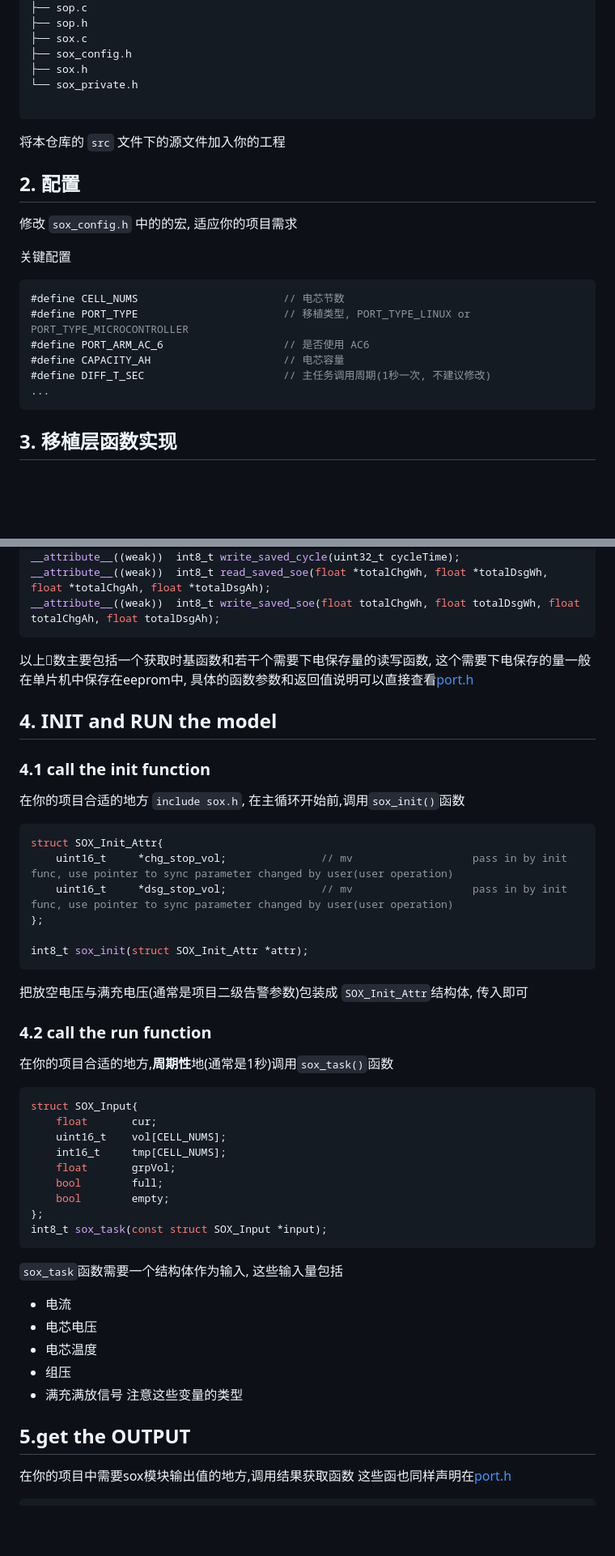
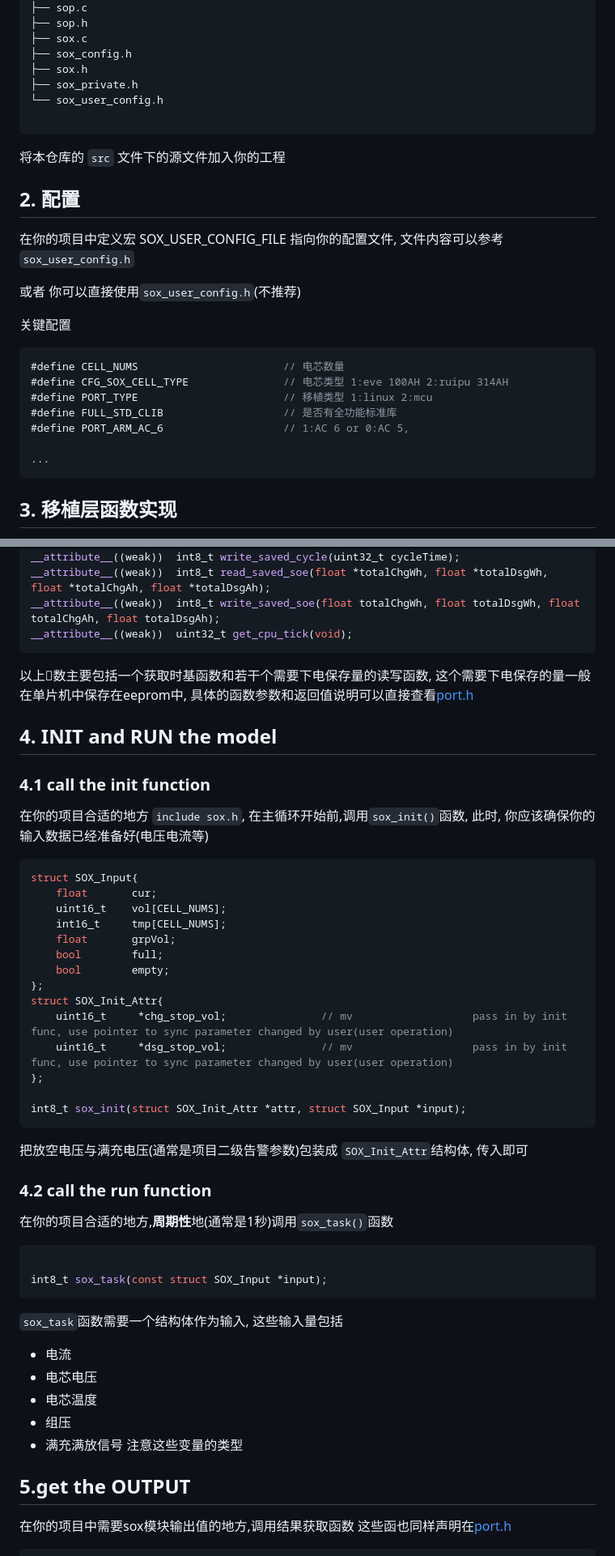
Before and after one commit to iowrite/soc, a Markdown page: doc/port.md, 2 parts joined by grey strips. Shown: that part at 81% size. GitHub-like rendering; blank space fills up the shorter version.

Commit message:
更新移植说明

````diff
--- a/doc/port.md
+++ b/doc/port.md
@@ -22,21 +23,26 @@ src
 ├── sox.c
 ├── sox_config.h
 ├── sox.h
-└── sox_private.h
+├── sox_private.h
+└── sox_user_config.h
 
 ```
 将本仓库的 `src` 文件下的源文件加入你的工程
 
 ## 2. 配置
-修改 `sox_config.h` 中的的宏, 适应你的项目需求
+在你的项目中定义宏 SOX_USER_CONFIG_FILE 指向你的配置文件, 文件内容可以参考 `sox_user_config.h`
+
+或者 你可以直接使用`sox_user_config.h`(不推荐)
+
 
 关键配置
 ```c
-#define CELL_NUMS                       // 电芯节数
-#define PORT_TYPE                       // 移植类型, PORT_TYPE_LINUX or PORT_TYPE_MICROCONTROLLER
-#define PORT_ARM_AC_6                   // 是否使用 AC6
-#define CAPACITY_AH                     // 电芯容量
-#define DIFF_T_SEC                      // 主任务调用周期(1秒一次, 不建议修改)
+#define CELL_NUMS                       // 电芯数量
+#define CFG_SOX_CELL_TYPE               // 电芯类型 1:eve 100AH 2:ruipu 314AH
+#define PORT_TYPE                       // 移植类型 1:linux 2:mcu
+#define FULL_STD_CLIB                   // 是否有全功能标准库
+#define PORT_ARM_AC_6                   // 1:AC 6 or 0:AC 5,
+
 ...
 ```
 
@@ -57,26 +63,17 @@ __attribute__((weak))  int8_t read_saved_cycle(uint32_t *cycleTime);
 __attribute__((weak))  int8_t write_saved_cycle(uint32_t cycleTime);
 __attribute__((weak))  int8_t read_saved_soe(float *totalChgWh, float *totalDsgWh, float *totalChgAh, float *totalDsgAh);
 __attribute__((weak))  int8_t write_saved_soe(float totalChgWh, float totalDsgWh, float totalChgAh, float totalDsgAh);
+__attribute__((weak))  uint32_t get_cpu_tick(void);
 ```
 以上𠚚数主要包括一个获取时基函数和若干个需要下电保存量的读写函数, 这个需要下电保存的量一般在单片机中保存在eeprom中, 具体的函数参数和返回值说明可以直接查看[port.h](../src/port.h)
 
 
 
-## 4. INIT and RUN the model
+## 4. **INIT** and **RUN** the model
 
-### 4.1 call the init function
-在你的项目合适的地方 `include sox.h`, 在主循环开始前,调用`sox_init()`函数
-```c
-struct SOX_Init_Attr{
-    uint16_t     *chg_stop_vol;               // mv                   pass in by init func, use pointer to sync parameter changed by user(user operation)
-    uint16_t     *dsg_stop_vol;               // mv                   pass in by init func, use pointer to sync parameter changed by user(user operation)
-};
+### 4.1 call the **init** function
+在你的项目合适的地方 `include sox.h`, 在主循环开始前,调用`sox_init()`函数, 此时, 你应该确保你的输入数据已经准备好(电压电流等)
 
-int8_t sox_init(struct SOX_Init_Attr *attr);
-```
-把放空电压与满充电压(通常是项目二级告警参数)包装成 `SOX_Init_Attr`结构体, 传入即可
-### 4.2 call the run function
-在你的项目合适的地方,**周期性**地(通常是1秒)调用`sox_task()`函数
 ```c
 struct SOX_Input{
     float       cur;
@@ -86,6 +83,18 @@ struct SOX_Input{
     bool        full;
     bool        empty;
 };
+struct SOX_Init_Attr{
+    uint16_t     *chg_stop_vol;               // mv                   pass in by init func, use pointer to sync parameter changed by user(user operation)
+    uint16_t     *dsg_stop_vol;               // mv                   pass in by init func, use pointer to sync parameter changed by user(user operation)
+};
+
+int8_t sox_init(struct SOX_Init_Attr *attr, struct SOX_Input *input);
+```
+把放空电压与满充电压(通常是项目二级告警参数)包装成 `SOX_Init_Attr`结构体, 传入即可
+### 4.2 call the **run** function
+在你的项目合适的地方,**周期性**地(通常是1秒)调用`sox_task()`函数
+```c
+
 int8_t sox_task(const struct SOX_Input *input);
 ```
 `sox_task`函数需要一个结构体作为输入, 这些输入量包括
@@ -96,7 +105,7 @@ int8_t sox_task(const struct SOX_Input *input);
 * 满充满放信号
 注意这些变量的类型
 
-## 5.get the OUTPUT
+## 5.get the **OUTPUT**
 在你的项目中需要sox模块输出值的地方,调用结果获取函数
 这些函也同样声明在[port.h](../src/sox.h)
 ```c
````
Also changed, not shown: other parts of doc/port.md (+1 -0 lines).
